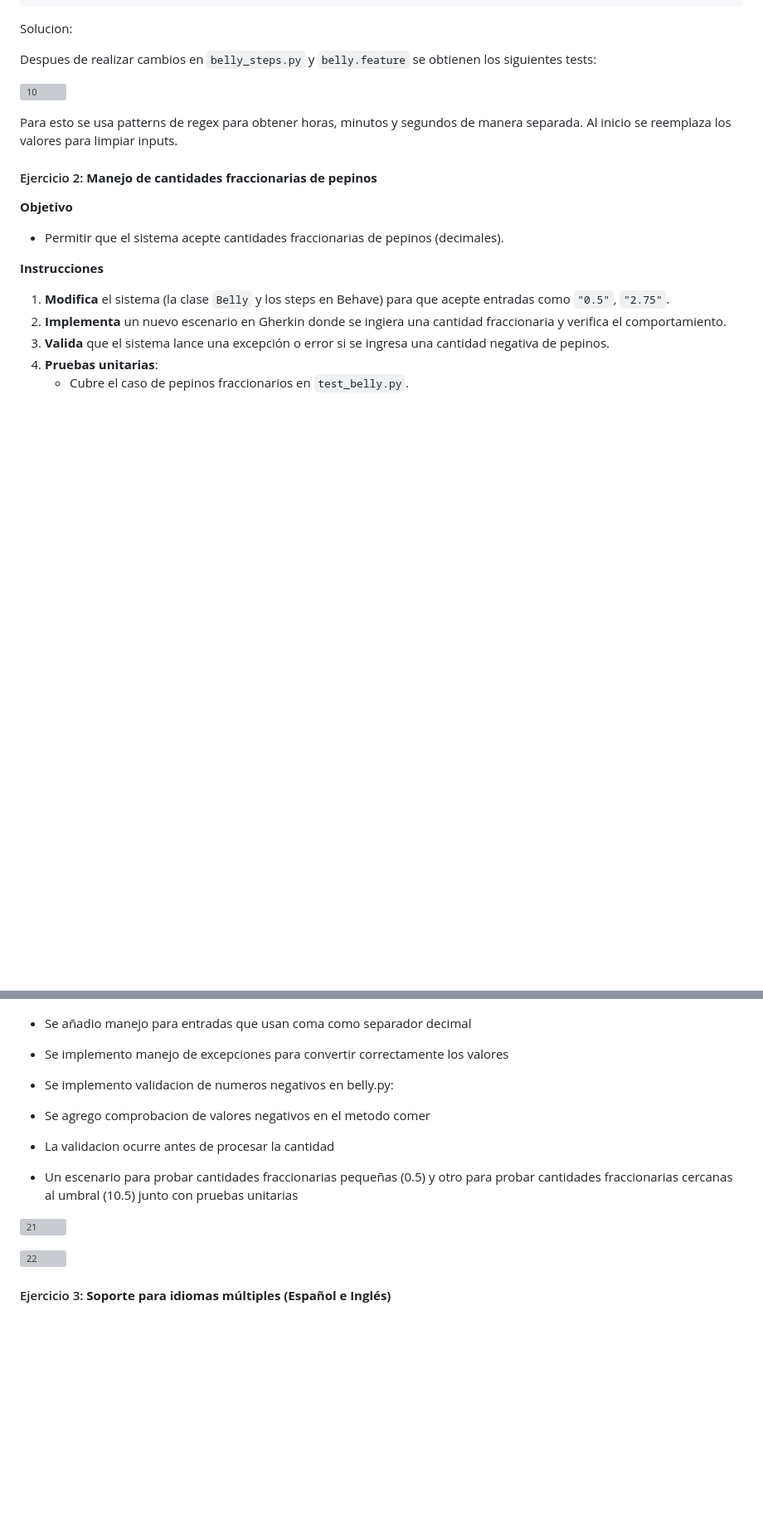
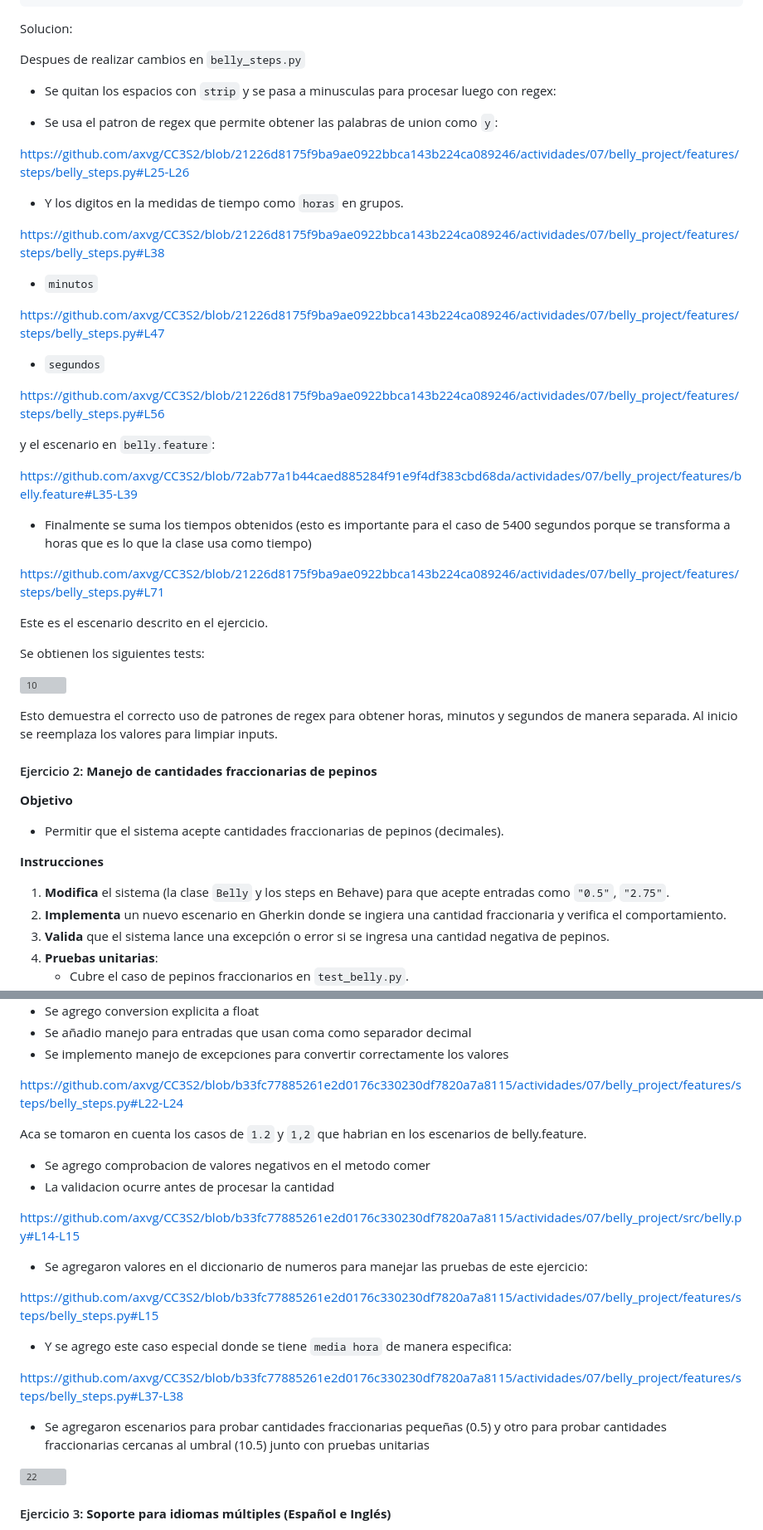
Before and after one commit to axvg/CC3S2, a Markdown page: actividades/07/Instrucciones.md, 2 parts joined by grey strips. Shown: that part at 83% size. Rendered like a GitHub page; blank space fills up the shorter version; grey boxes are pictures that could not be loaded.

Commit message:
update act07

````diff
--- a/actividades/07/Instrucciones.md
+++ b/actividades/07/Instrucciones.md
@@ -376,11 +376,43 @@ Escenario: Comer pepinos y esperar en minutos y segundos
 ```
 Solucion:
 
-Despues de realizar cambios en `belly_steps.py` y `belly.feature` se obtienen los siguientes tests:
+Despues de realizar cambios en `belly_steps.py`
+
+- Se quitan los espacios con `strip` y se pasa a minusculas para procesar luego con regex:
+
+- Se usa el patron de regex que permite obtener las palabras de union como `y`:
+
+https://github.com/axvg/CC3S2/blob/21226d8175f9ba9ae0922bbca143b224ca089246/actividades/07/belly_project/features/steps/belly_steps.py#L25-L26
+
+
+- Y los digitos en la medidas de tiempo como `horas` en grupos.
+
+https://github.com/axvg/CC3S2/blob/21226d8175f9ba9ae0922bbca143b224ca089246/actividades/07/belly_project/features/steps/belly_steps.py#L38
+
+- `minutos`
+
+https://github.com/axvg/CC3S2/blob/21226d8175f9ba9ae0922bbca143b224ca089246/actividades/07/belly_project/features/steps/belly_steps.py#L47
+
+- `segundos`
+
+https://github.com/axvg/CC3S2/blob/21226d8175f9ba9ae0922bbca143b224ca089246/actividades/07/belly_project/features/steps/belly_steps.py#L56
+
+y el escenario en `belly.feature`:
+
+https://github.com/axvg/CC3S2/blob/72ab77a1b44caed885284f91e9f4df383cbd68da/actividades/07/belly_project/features/belly.feature#L35-L39
+
+
+- Finalmente se suma los tiempos obtenidos (esto es importante para el caso de 5400 segundos porque se transforma a horas que es lo que la clase usa como tiempo)
+
+https://github.com/axvg/CC3S2/blob/21226d8175f9ba9ae0922bbca143b224ca089246/actividades/07/belly_project/features/steps/belly_steps.py#L71
+
+Este es el escenario descrito en el ejercicio.
+
+Se obtienen los siguientes tests:
 
 ![10](img/10.png)
 
-Para esto se usa patterns de regex para obtener horas, minutos y segundos de manera separada. Al inicio se reemplaza los valores para limpiar inputs.
+Esto demuestra el correcto uso de patrones de regex para obtener horas, minutos y segundos de manera separada. Al inicio se reemplaza los valores para limpiar inputs.
 
 
 #### Ejercicio 2: **Manejo de cantidades fraccionarias de pepinos**
@@ -414,14 +446,26 @@ Solucion:
 - Se agrego conversion explicita a float
 - Se añadio manejo para entradas que usan coma como separador decimal
 - Se implemento manejo de excepciones para convertir correctamente los valores
-- Se implemento validacion de numeros negativos en belly.py:
+
+https://github.com/axvg/CC3S2/blob/b33fc77885261e2d0176c330230df7820a7a8115/actividades/07/belly_project/features/steps/belly_steps.py#L22-L24
+
+Aca se tomaron en cuenta los casos de `1.2` y `1,2` que habrian en los escenarios de belly.feature.
 
 - Se agrego comprobacion de valores negativos en el metodo comer
 - La validacion ocurre antes de procesar la cantidad
 
-- Un escenario para probar cantidades fraccionarias pequeñas (0.5) y otro para probar cantidades fraccionarias cercanas al umbral (10.5) junto con pruebas unitarias
+https://github.com/axvg/CC3S2/blob/b33fc77885261e2d0176c330230df7820a7a8115/actividades/07/belly_project/src/belly.py#L14-L15
 
-![21](img/21.png)
+
+- Se agregaron valores en el diccionario de numeros para manejar las pruebas de este ejercicio:
+
+https://github.com/axvg/CC3S2/blob/b33fc77885261e2d0176c330230df7820a7a8115/actividades/07/belly_project/features/steps/belly_steps.py#L15
+
+- Y se agrego este caso especial donde se tiene `media hora` de manera especifica:
+
+https://github.com/axvg/CC3S2/blob/b33fc77885261e2d0176c330230df7820a7a8115/actividades/07/belly_project/features/steps/belly_steps.py#L37-L38
+
+- Se agregaron escenarios para probar cantidades fraccionarias pequeñas (0.5) y otro para probar cantidades fraccionarias cercanas al umbral (10.5) junto con pruebas unitarias
 
 ![22](img/22.png)
 
````
Also changed, not shown: other parts of actividades/07/Instrucciones.md (+26 -2 lines).
